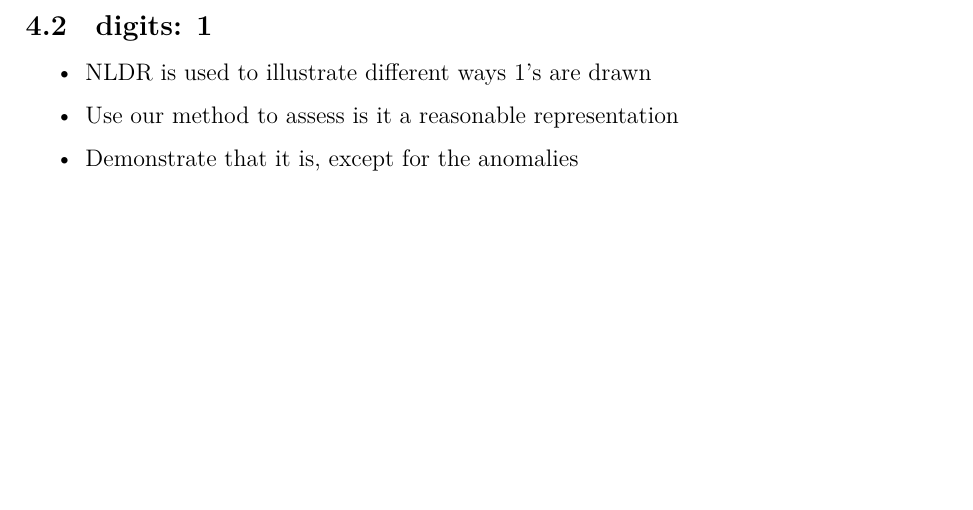
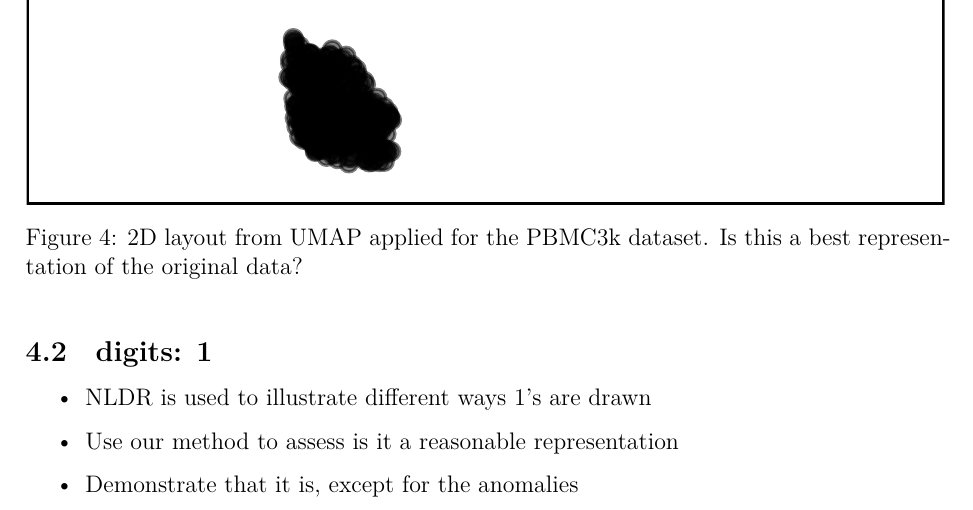
Before and after one commit to JayaniLakshika/paper-nldr-vis-algorithm, a LaTeX paper (paper.tex): part of page 9 of 14 before the commit and part of page 10 of 15 after it, cut at the place of the change, the shorter picture padded with empty space. The pictures show the PDF file paper.pdf that the author committed with the source.

Commit message:
Fix the issue and mnist digit1 best model added

```diff
--- a/paper.tex
+++ b/paper.tex
@@ -611,6 +611,19 @@
   Illustrate how to use our method to get a better representation
 \end{itemize}
 
+\begin{figure}[H]
+
+\centering{
+
+\includegraphics[width=1\textwidth,height=\textheight]{paper_files/figure-pdf/fig-umapauthor-1.pdf}
+
+}
+
+\caption{\label{fig-umapauthor}2D layout from UMAP applied for the
+PBMC3k dataset. Is this a best representation of the original data?}
+
+\end{figure}%
+
 \subsection{digits: 1}\label{digits-1}
 
 \begin{itemize}
```
Also changed, not shown: paper.pdf, 3 other files.
